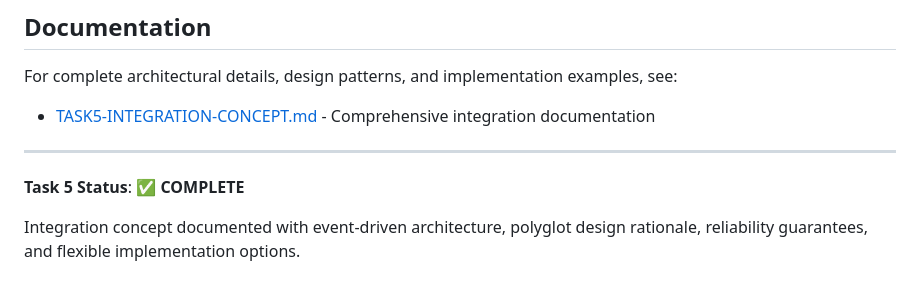
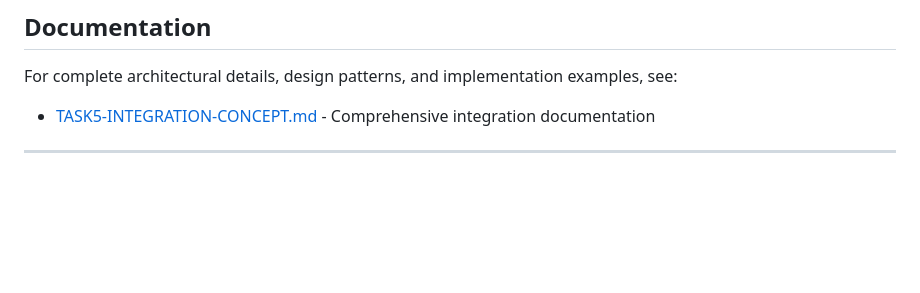
Before and after one commit to Radjab02/radjab-system-integration-assessment, a Markdown page: docs/TASK5-SUMMARY.md, the part around the change. Drawn GitHub-style; blank space fills up the shorter version.

```diff
--- a/docs/TASK5-SUMMARY.md
+++ b/docs/TASK5-SUMMARY.md
@@ -107,7 +107,3 @@ For complete architectural details, design patterns, and implementation examples
 - [TASK5-INTEGRATION-CONCEPT.md](TASK5-INTEGRATION-CONCEPT.md) - Comprehensive integration documentation
 
 ---
-
-**Task 5 Status**: ✅ **COMPLETE**
-
-Integration concept documented with event-driven architecture, polyglot design rationale, reliability guarantees, and flexible implementation options.
```
